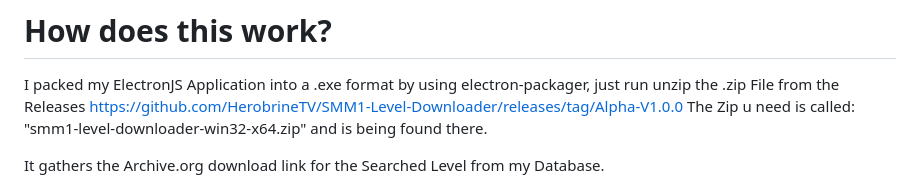
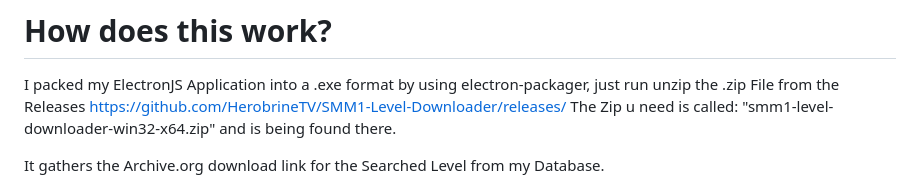
Before and after one commit to HerobrineTV/SMM1-Level-Downloader, a Markdown page: README.md, the part around the change. Rendered like a GitHub page.

```diff
--- a/README.md
+++ b/README.md
@@ -29,7 +29,7 @@ All should work from then.
 
 # How does this work?
 I packed my ElectronJS Application into a .exe format by using electron-packager, just run unzip the .zip File from the Releases
-https://github.com/HerobrineTV/SMM1-Level-Downloader/releases/tag/Alpha-V1.0.0
+https://github.com/HerobrineTV/SMM1-Level-Downloader/releases/
 The Zip u need is called: "smm1-level-downloader-win32-x64.zip" and is being found there.
 
 It gathers the Archive.org download link for the Searched Level from my Database.
```
